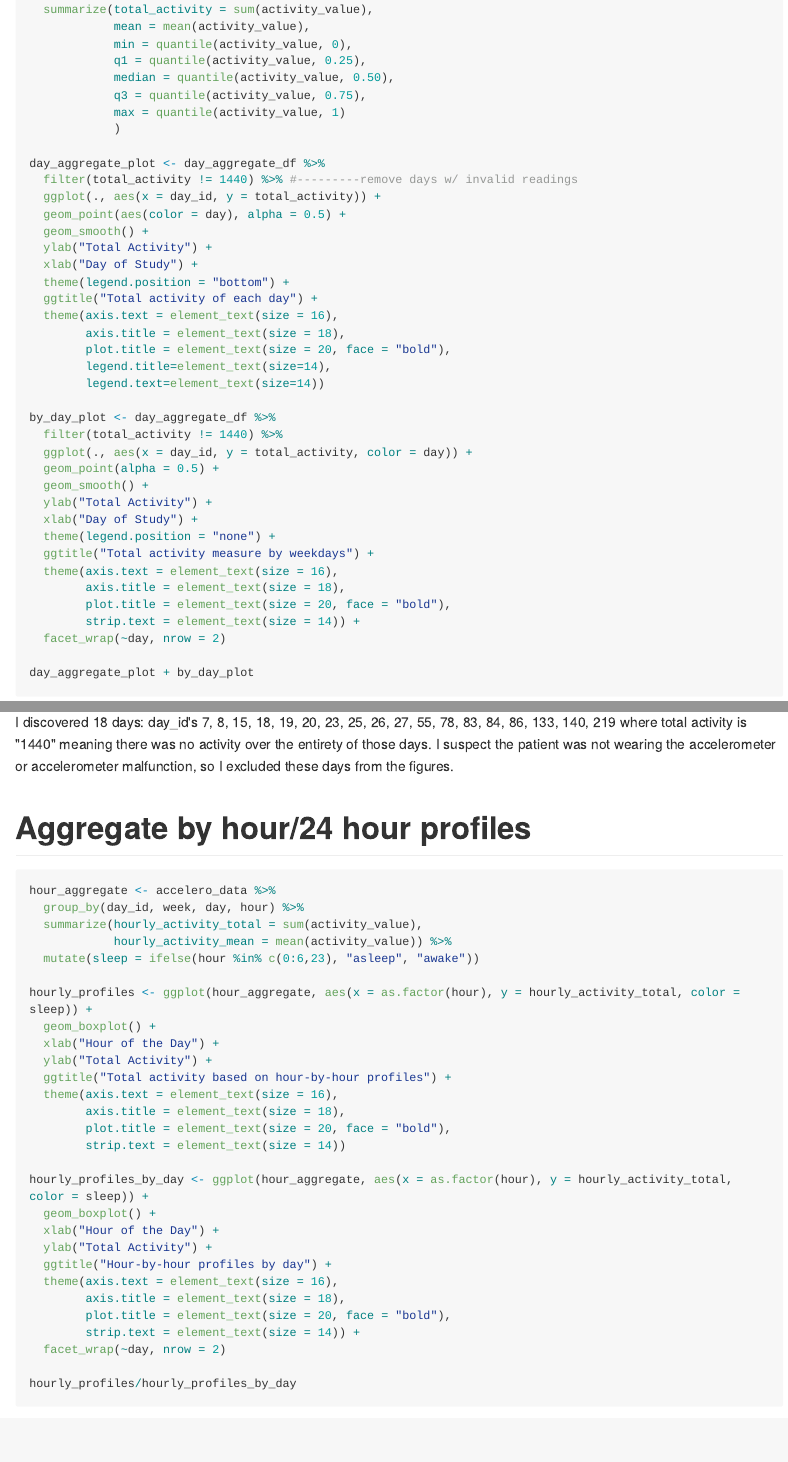
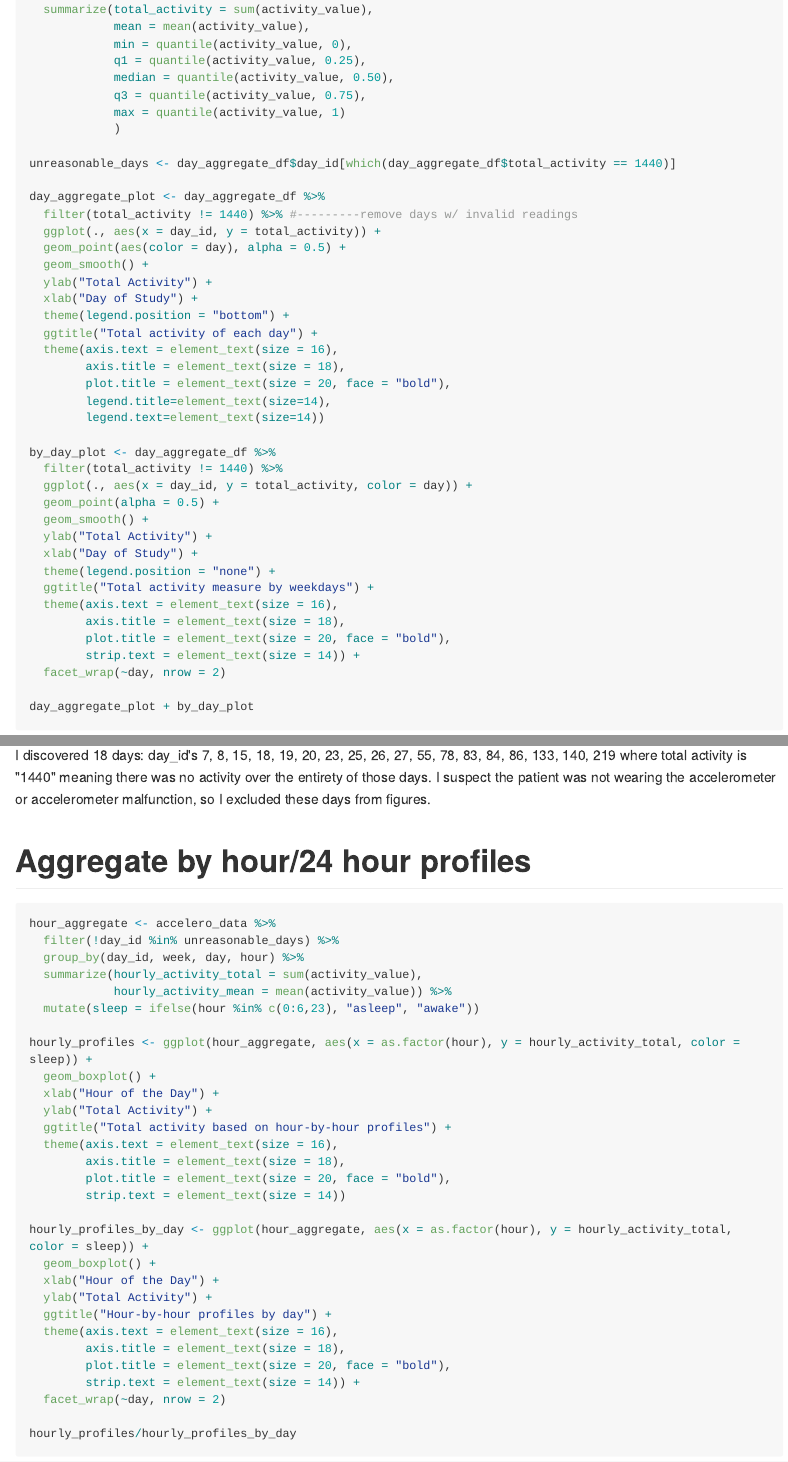
Before and after one commit to zdz2101/p8105_mtp_zdz2101, an R Markdown document (p8105_mtp_zdz2101.Rmd): the page in a window 1100 px wide, from 2080 px down, and a second part further down, joined at a grey line. The pictures show the output file p8105_mtp_zdz2101.md that the author committed with the source, drawn offline in the style of GitHub; long lines of code are wrapped.

Commit message:
filter out unreasonable days for the 24 hour profiles

````diff
--- a/p8105_mtp_zdz2101.Rmd
+++ b/p8105_mtp_zdz2101.Rmd
@@ -54,6 +54,8 @@ day_aggregate_df <- accelero_data %>%
             max = quantile(activity_value, 1)
             )
 
+unreasonable_days <- day_aggregate_df$day_id[which(day_aggregate_df$total_activity == 1440)]
+
 day_aggregate_plot <- day_aggregate_df %>%
   filter(total_activity != 1440) %>% #---------remove days w/ invalid readings
   ggplot(., aes(x = day_id, y = total_activity)) +
@@ -89,11 +91,12 @@ day_aggregate_plot + by_day_plot
 
 Plotting total activity by day, as shown on the left, we see an upward trend in activity throughout the course of the study. It dips around day 150, but the trend overall throughout 47 weeks is still positive. Based on the figure on the right, the patient's activity still increases over time regardless of what day it is suggesting weekday does not play a role in our findings. It could be argued the patient's activity on Thursdays looks stagnant.
 
-I discovered 18 days: day_id's `r day_aggregate_df$day_id[which(day_aggregate_df$total_activity == 1440)]` where total activity is "1440" meaning there was no activity over the entirety of those days. I suspect the patient was not wearing the accelerometer or accelerometer malfunction, so I excluded these days from the figures.
+I discovered 18 days: day_id's `r unreasonable_days` where total activity is "1440" meaning there was no activity over the entirety of those days. I suspect the patient was not wearing the accelerometer or accelerometer malfunction, so I excluded these days from figures.
 
 #Aggregate by hour/24 hour profiles
 ```{r Aggregate by hour/"activity profiles", fig.height = 16, fig.width = 20}
 hour_aggregate <- accelero_data %>%
+  filter(!day_id %in% unreasonable_days) %>%
   group_by(day_id, week, day, hour) %>%
   summarize(hourly_activity_total = sum(activity_value),
             hourly_activity_mean = mean(activity_value)) %>%
````
Also changed, not shown: p8105_mtp_zdz2101.md, 2 other files.
